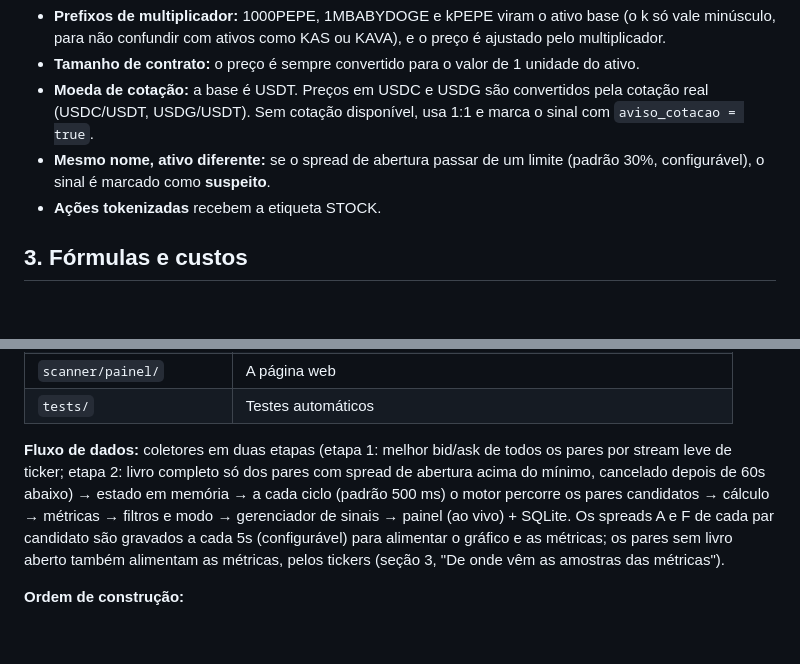
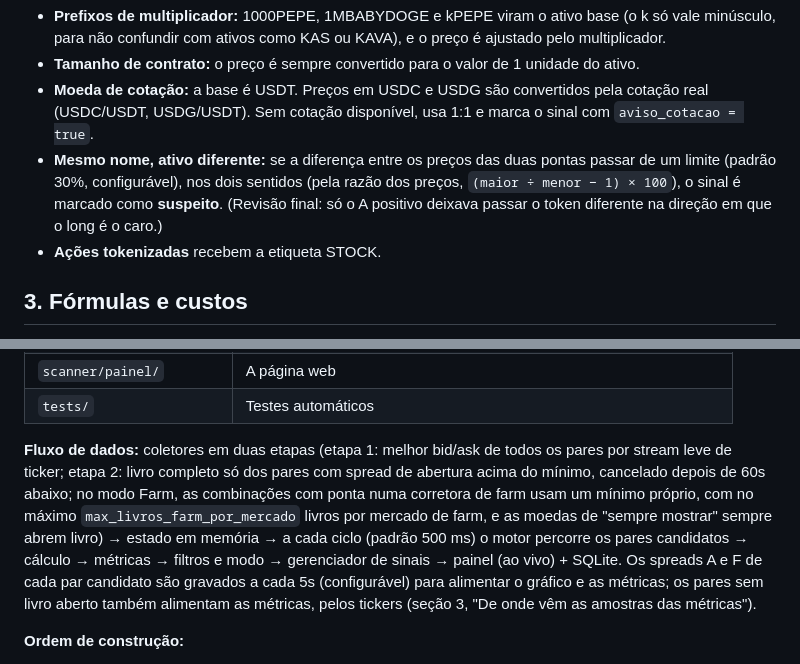
Before and after one commit to gottxp/arrbbtg, a Markdown page: docs/especificacao.md, 2 parts joined by grey strips. Drawn GitHub-style; blank space fills up the shorter version.

```diff
--- a/docs/especificacao.md
+++ b/docs/especificacao.md
@@ -53,7 +53,7 @@ As corretoras entram em 3 fases; cada fase só começa depois que a anterior est
 - **Prefixos de multiplicador:** 1000PEPE, 1MBABYDOGE e kPEPE viram o ativo base (o k só vale minúsculo, para não confundir com ativos como KAS ou KAVA), e o preço é ajustado pelo multiplicador.
 - **Tamanho de contrato:** o preço é sempre convertido para o valor de 1 unidade do ativo.
 - **Moeda de cotação:** a base é USDT. Preços em USDC e USDG são convertidos pela cotação real (USDC/USDT, USDG/USDT). Sem cotação disponível, usa 1:1 e marca o sinal com `aviso_cotacao = true`.
-- **Mesmo nome, ativo diferente:** se o spread de abertura passar de um limite (padrão 30%, configurável), o sinal é marcado como **suspeito**.
+- **Mesmo nome, ativo diferente:** se a diferença entre os preços das duas pontas passar de um limite (padrão 30%, configurável), nos dois sentidos (pela razão dos preços, `(maior ÷ menor − 1) × 100`), o sinal é marcado como **suspeito**. (Revisão final: só o A positivo deixava passar o token diferente na direção em que o long é o caro.)
 - **Ações tokenizadas** recebem a etiqueta STOCK.
 
 ## 3. Fórmulas e custos
@@ -245,7 +245,7 @@ A stack é **obrigatória** e o projeto roda com um comando só (`python -m scan
 | `scanner/painel/` | A página web |
 | `tests/` | Testes automáticos |
 
-**Fluxo de dados:** coletores em duas etapas (etapa 1: melhor bid/ask de todos os pares por stream leve de ticker; etapa 2: livro completo só dos pares com spread de abertura acima do mínimo, cancelado depois de 60s abaixo) → estado em memória → a cada ciclo (padrão 500 ms) o motor percorre os pares candidatos → cálculo → métricas → filtros e modo → gerenciador de sinais → painel (ao vivo) + SQLite. Os spreads A e F de cada par candidato são gravados a cada 5s (configurável) para alimentar o gráfico e as métricas; os pares sem livro aberto também alimentam as métricas, pelos tickers (seção 3, "De onde vêm as amostras das métricas").
+**Fluxo de dados:** coletores em duas etapas (etapa 1: melhor bid/ask de todos os pares por stream leve de ticker; etapa 2: livro completo só dos pares com spread de abertura acima do mínimo, cancelado depois de 60s abaixo; no modo Farm, as combinações com ponta numa corretora de farm usam um mínimo próprio, com no máximo `max_livros_farm_por_mercado` livros por mercado de farm, e as moedas de "sempre mostrar" sempre abrem livro) → estado em memória → a cada ciclo (padrão 500 ms) o motor percorre os pares candidatos → cálculo → métricas → filtros e modo → gerenciador de sinais → painel (ao vivo) + SQLite. Os spreads A e F de cada par candidato são gravados a cada 5s (configurável) para alimentar o gráfico e as métricas; os pares sem livro aberto também alimentam as métricas, pelos tickers (seção 3, "De onde vêm as amostras das métricas").
 
 **Ordem de construção:**
 
```
Also changed, not shown: docs/progresso-execucao.md (+6 -0 lines).
